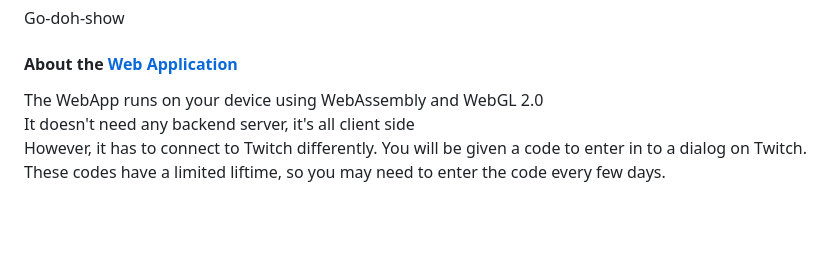
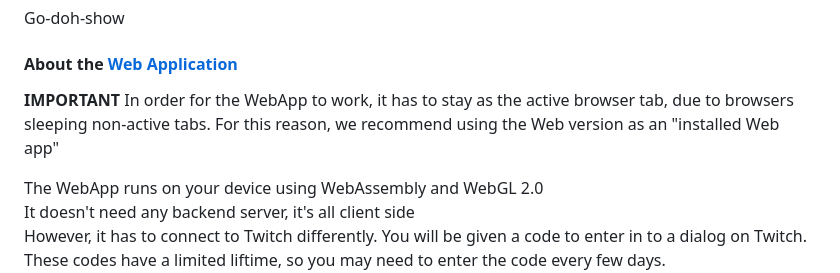
Before and after one commit to madalee-com/godot-show, a Markdown page: README.md, the part around the change. Drawn GitHub-style; blank space fills up the shorter version.

```diff
--- a/README.md
+++ b/README.md
@@ -128,6 +128,10 @@ Go-doh-show
 
 #### About the [Web Application](https://madalee-com.github.io/godot-show/)
 
+**IMPORTANT**
+In order for the WebApp to work, it has to stay as the active browser tab, due to browsers sleeping non-active tabs.
+For this reason, we recommend using the Web version as an "installed Web app"
+
 The WebApp runs on your device using WebAssembly and WebGL 2.0<br />
 It doesn't need any backend server, it's all client side<br />
 However, it has to connect to Twitch differently.  You will be given a code to enter in to a dialog on Twitch.  These codes have a limited liftime, so you may need to enter the code every few days.
```
